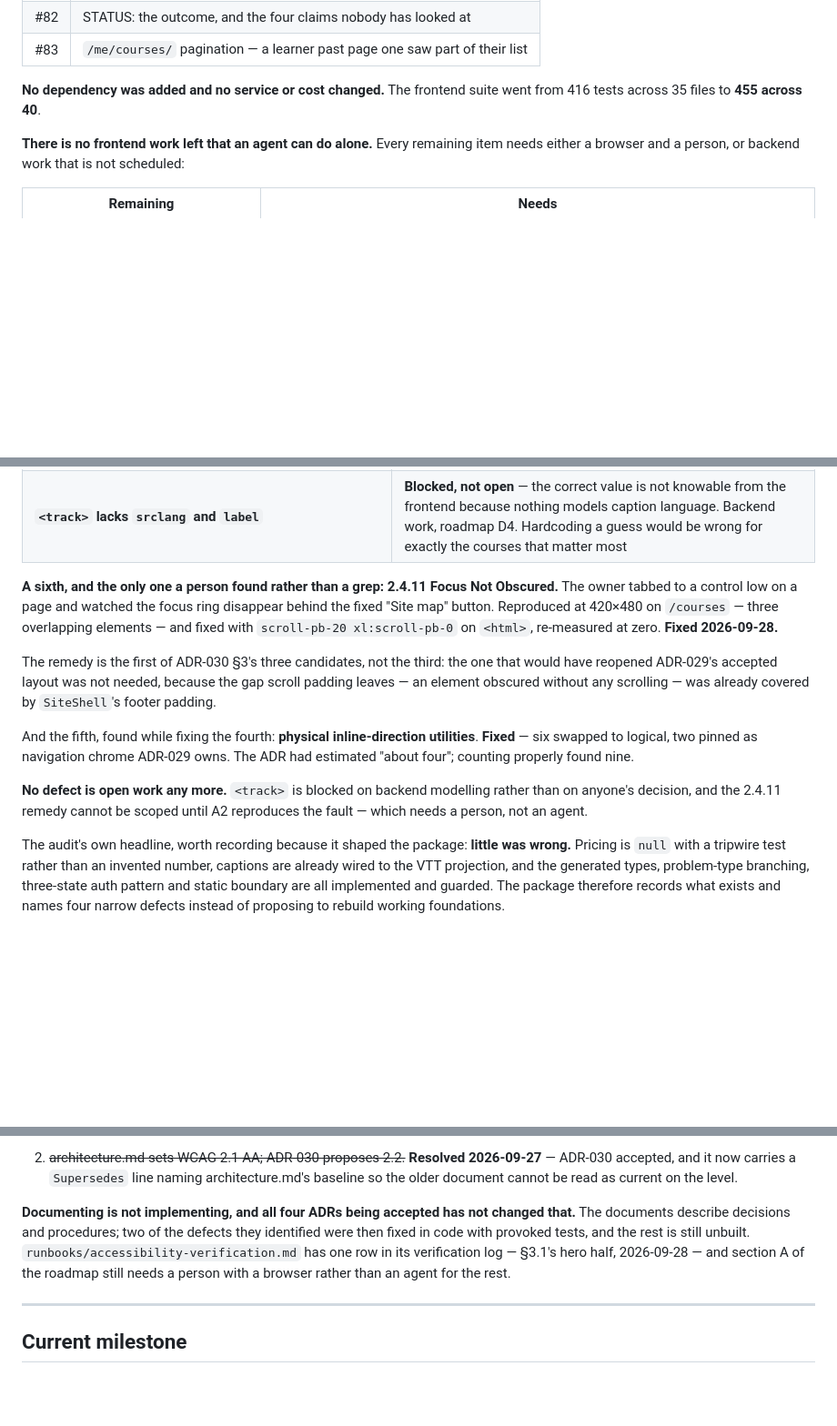
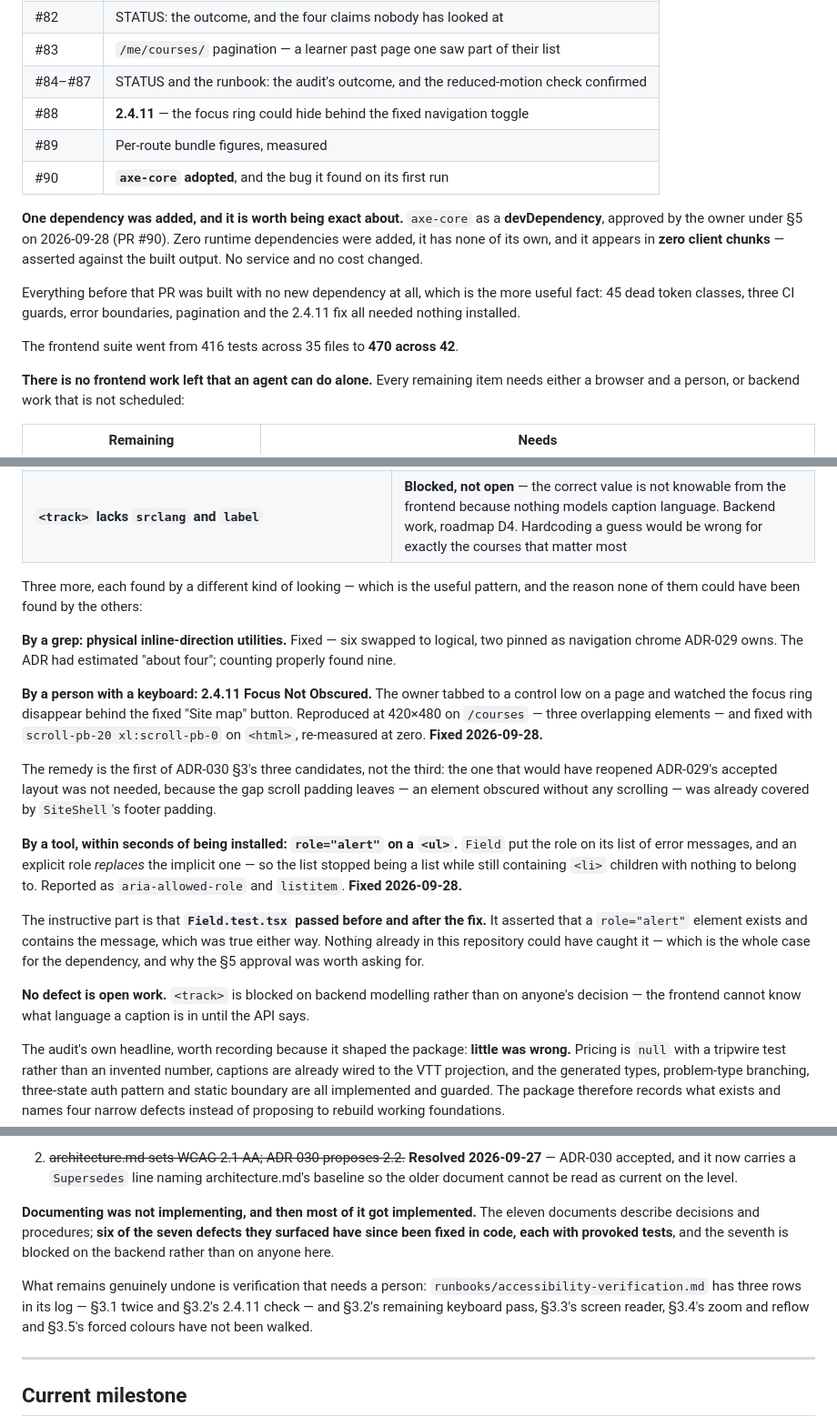
Before and after one commit to khafifithebork/e-platform, a Markdown page: docs/STATUS.md, 3 parts joined by grey strips. Shown at 91% size. Drawn GitHub-style; blank space fills up the shorter version.

Commit message:
docs(status): axe-core adopted, and the dependency claim that had gone false
**The correction that matters:** this section said "No dependency was added and no
service or cost changed." That stopped being true the moment `axe-core` was approved,
and a §5 compliance claim going stale is worse than most stale claims, because it is
the sentence a reader would rely on.

It now says exactly what happened: one **devDependency**, approved by the owner on
2026-09-28, zero runtime dependencies, none of its own, **absent from every client
chunk** — asserted against the built output. No service and no cost changed.

It also keeps the more useful fact rather than losing it in the correction:
everything before that PR was built with **no new dependency at all** — 45 dead token
classes, three CI guards, error boundaries, pagination and the 2.4.11 fix needed
nothing installed.

**The defect record is rewritten by how each was found**, which turned out to be the
pattern worth recording, because none of the three could have been found by the
others:

- **By a grep:** physical inline-direction utilities. Nine, not the four estimated.
- **By a person with a keyboard:** 2.4.11, the focus ring behind the fixed toggle.
- **By a tool, within seconds of installation:** `role="alert"` on a `<ul>` in
  `Field`, which replaced the list's own role and orphaned its `<li>` children. The
  instructive part is that `Field.test.tsx` passed before *and* after the fix.

Dropped the ordinal numbering while doing it — "a fifth", "a sixth" had already gone
out of order once and needed renumbering on every addition.

Also corrected: the counts (470 tests across 42 files), the PR table through #90, a
paragraph still claiming two defects were fixed and the rest unbuilt when six of seven
are now done, and a line saying the verification log had one row when it has three.

Docs only. 470 frontend tests unchanged; every ADR id and doc path resolves.

Co-Authored-By: Claude Opus 5 <noreply@anthropic.com>

```diff
--- a/docs/STATUS.md
+++ b/docs/STATUS.md
@@ -23,9 +23,21 @@ after it did.
 | #81 | Error and loading boundaries, reporting through the Sentry seam |
 | #82 | STATUS: the outcome, and the four claims nobody has looked at |
 | #83 | `/me/courses/` pagination — a learner past page one saw part of their list |
-
-**No dependency was added and no service or cost changed.** The frontend suite went
-from 416 tests across 35 files to **455 across 40**.
+| #84–#87 | STATUS and the runbook: the audit's outcome, and the reduced-motion check confirmed |
+| #88 | **2.4.11** — the focus ring could hide behind the fixed navigation toggle |
+| #89 | Per-route bundle figures, measured |
+| #90 | **`axe-core` adopted**, and the bug it found on its first run |
+
+**One dependency was added, and it is worth being exact about.** `axe-core` as a
+**devDependency**, approved by the owner under §5 on 2026-09-28 (PR #90). Zero
+runtime dependencies were added, it has none of its own, and it appears in **zero
+client chunks** — asserted against the built output. No service and no cost changed.
+
+Everything before that PR was built with no new dependency at all, which is the more
+useful fact: 45 dead token classes, three CI guards, error boundaries, pagination and
+the 2.4.11 fix all needed nothing installed.
+
+The frontend suite went from 416 tests across 35 files to **470 across 42**.
 
 **There is no frontend work left that an agent can do alone.** Every remaining item
 needs either a browser and a person, or backend work that is not scheduled:
@@ -106,24 +118,38 @@ have cost a revert of a correct change.
 | **`color-scheme` never declared**, so dark mode kept light scrollbars and autofill — the latter can push text below the contrast `contrast.test.ts` certifies and cannot see | **Fixed** 2026-09-27, with a provoked test. Measurement corrected the ADR on the way: form-control boxes were never affected, because Tailwind's Preflight already resets them |
 | **`<track>` lacks `srclang` and `label`** | **Blocked, not open** — the correct value is not knowable from the frontend because nothing models caption language. Backend work, roadmap D4. Hardcoding a guess would be wrong for exactly the courses that matter most |
 
-**A sixth, and the only one a person found rather than a grep: 2.4.11 Focus Not
-Obscured.** The owner tabbed to a control low on a page and watched the focus ring
-disappear behind the fixed "Site map" button. Reproduced at 420×480 on `/courses` —
-three overlapping elements — and fixed with `scroll-pb-20 xl:scroll-pb-0` on
-`<html>`, re-measured at zero. **Fixed 2026-09-28.**
-
-The remedy is the first of ADR-030 §3's three candidates, not the third: the one
-that would have reopened ADR-029's accepted layout was not needed, because the gap
-scroll padding leaves — an element obscured without any scrolling — was already
-covered by `SiteShell`'s footer padding.
-
-And the fifth, found while fixing the fourth: **physical inline-direction
-utilities**. **Fixed** — six swapped to logical, two pinned as navigation chrome
-ADR-029 owns. The ADR had estimated "about four"; counting properly found nine.
-
-**No defect is open work any more.** `<track>` is blocked on backend modelling
-rather than on anyone's decision, and the 2.4.11 remedy cannot be scoped until A2
-reproduces the fault — which needs a person, not an agent.
+Three more, each found by a different kind of looking — which is the useful pattern,
+and the reason none of them could have been found by the others:
+
+**By a grep: physical inline-direction utilities.** Fixed — six swapped to logical,
+two pinned as navigation chrome ADR-029 owns. The ADR had estimated "about four";
+counting properly found nine.
+
+**By a person with a keyboard: 2.4.11 Focus Not Obscured.** The owner tabbed to a
+control low on a page and watched the focus ring disappear behind the fixed "Site
+map" button. Reproduced at 420×480 on `/courses` — three overlapping elements — and
+fixed with `scroll-pb-20 xl:scroll-pb-0` on `<html>`, re-measured at zero. **Fixed
+2026-09-28.**
+
+The remedy is the first of ADR-030 §3's three candidates, not the third: the one that
+would have reopened ADR-029's accepted layout was not needed, because the gap scroll
+padding leaves — an element obscured without any scrolling — was already covered by
+`SiteShell`'s footer padding.
+
+**By a tool, within seconds of being installed: `role="alert"` on a `<ul>`.** `Field`
+put the role on its list of error messages, and an explicit role *replaces* the
+implicit one — so the list stopped being a list while still containing `<li>`
+children with nothing to belong to. Reported as `aria-allowed-role` and `listitem`.
+**Fixed 2026-09-28.**
+
+The instructive part is that **`Field.test.tsx` passed before and after the fix.** It
+asserted that a `role="alert"` element exists and contains the message, which was
+true either way. Nothing already in this repository could have caught it — which is
+the whole case for the dependency, and why the §5 approval was worth asking for.
+
+**No defect is open work.** `<track>` is blocked on backend modelling rather than on
+anyone's decision — the frontend cannot know what language a caption is in until the
+API says.
 
 The audit's own headline, worth recording because it shaped the package: **little
 was wrong.** Pricing is `null` with a tripwire test rather than an invented number,
@@ -171,12 +197,15 @@ rest**, because the sections below the hero use a different mechanism.
    architecture.md's baseline so the older document cannot be read as current on
    the level.
 
-**Documenting is not implementing, and all four ADRs being accepted has not
-changed that.** The documents describe decisions and procedures; two of the
-defects they identified were then fixed in code with provoked tests, and the rest
-is still unbuilt. `runbooks/accessibility-verification.md` has one row in its
-verification log — §3.1's hero half, 2026-09-28 — and section A of the roadmap still
-needs a person with a browser rather than an agent for the rest.
+**Documenting was not implementing, and then most of it got implemented.** The eleven
+documents describe decisions and procedures; **six of the seven defects they surfaced
+have since been fixed in code, each with provoked tests**, and the seventh is blocked
+on the backend rather than on anyone here.
+
+What remains genuinely undone is verification that needs a person:
+`runbooks/accessibility-verification.md` has three rows in its log — §3.1 twice and
+§3.2's 2.4.11 check — and §3.2's remaining keyboard pass, §3.3's screen reader, §3.4's
+zoom and reflow and §3.5's forced colours have not been walked.
 
 ---
 
```
Also changed, not shown: other parts of docs/STATUS.md (+1 -1 lines).
